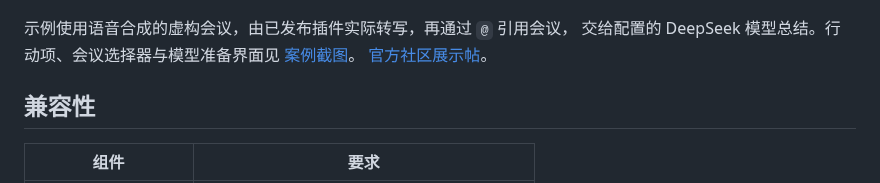
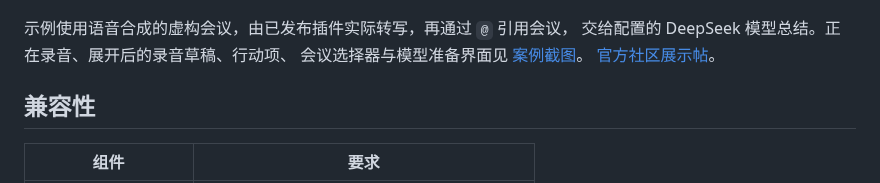
Before and after one commit to huliux/dsh-asr-plugin, a Markdown page: README.zh-CN.md, the part around the change. Drawn GitHub-style.

```diff
--- a/README.zh-CN.md
+++ b/README.zh-CN.md
@@ -12,7 +12,8 @@
 ![引用演示会议后提炼决策与行动项](assets/screenshots/meeting-summary.jpg)
 
 示例使用语音合成的虚构会议，由已发布插件实际转写，再通过 `@` 引用会议，
-交给配置的 DeepSeek 模型总结。行动项、会议选择器与模型准备界面见
+交给配置的 DeepSeek 模型总结。正在录音、展开后的录音草稿、行动项、
+会议选择器与模型准备界面见
 [案例截图](assets/screenshots/README.md)。
 [官方社区展示帖](https://github.com/deepseek-ai/deepseek-harness/discussions/9125)。
 
```
Also changed, not shown: README.md (+2 -1 lines), assets/screenshots/README.md (+15 -2 lines), assets/screenshots/recording-active.jpg (added), assets/screenshots/recording-expanded.jpg (added), 1 other file.
